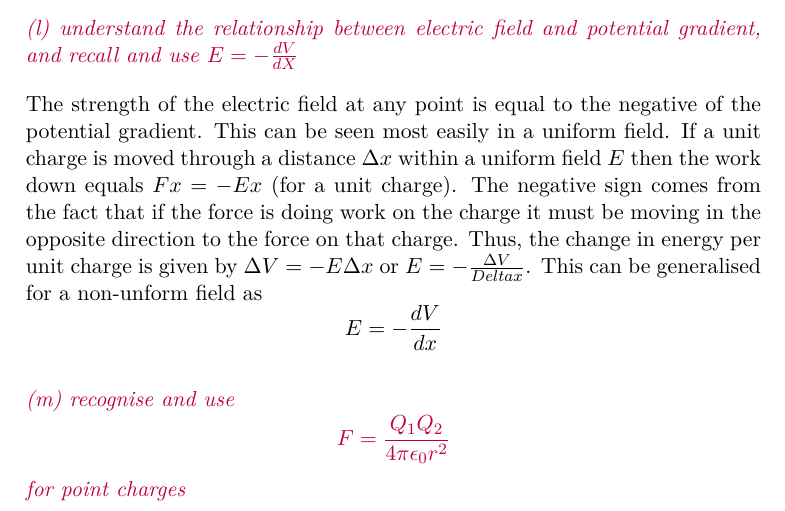
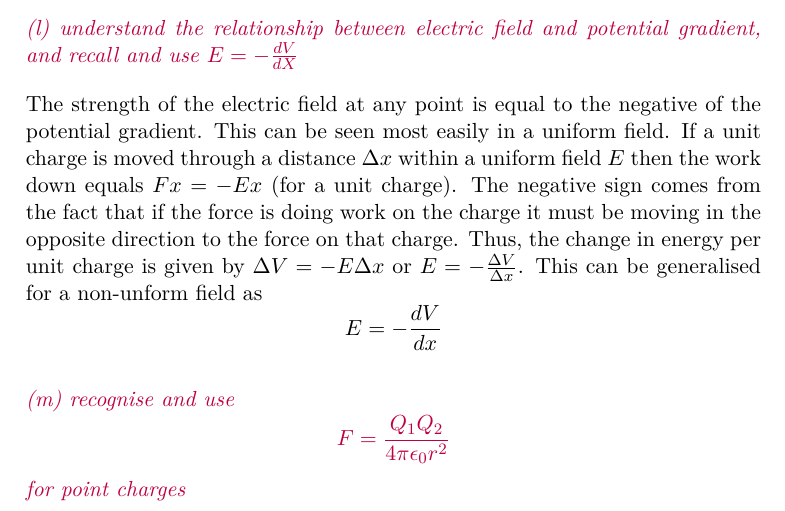
Before and after one commit to mrpsharp/physics-PreU, a LaTeX document (12-electric-fields.tex): part of page 5 of 6, cut so that both start at the same text. Compiled offline with pdfLaTeX; a LaTeX package or settings file that is missing is left out.

Commit message:
Missing \ before delta x

```diff
--- a/12-electric-fields.tex
+++ b/12-electric-fields.tex
@@ -160,7 +160,7 @@ Electric potential is defined as the energy per unit charge due to an electric f
 
 \spec{understand the relationship between electric field and potential gradient, and recall and use $E = -\frac{dV}{dX}$}
 
-The strength of the electric field at any point is equal to the negative of the potential gradient. This can be seen most easily in a uniform field. If a unit charge is moved through a distance $\Delta x$ within a uniform field $E$ then the work down equals $Fx = -Ex$ (for a unit charge). The negative sign comes from the fact that if the force is doing work on the charge it must be moving in the opposite direction to the force on that charge. Thus, the change in energy per unit charge is given by $\Delta V = -E\Delta x$ or $E = -\frac{\Delta V}{Delta x}$. This can be generalised for a non-unform field as
+The strength of the electric field at any point is equal to the negative of the potential gradient. This can be seen most easily in a uniform field. If a unit charge is moved through a distance $\Delta x$ within a uniform field $E$ then the work down equals $Fx = -Ex$ (for a unit charge). The negative sign comes from the fact that if the force is doing work on the charge it must be moving in the opposite direction to the force on that charge. Thus, the change in energy per unit charge is given by $\Delta V = -E\Delta x$ or $E = -\frac{\Delta V}{\Delta x}$. This can be generalised for a non-unform field as
 \[ E = - \frac{dV}{dx} \]
 
 \spec{recognise and use \[ F = \frac{Q_1 Q_2}{4\pi\epsilon_0 r^2} \] for point charges}
```
